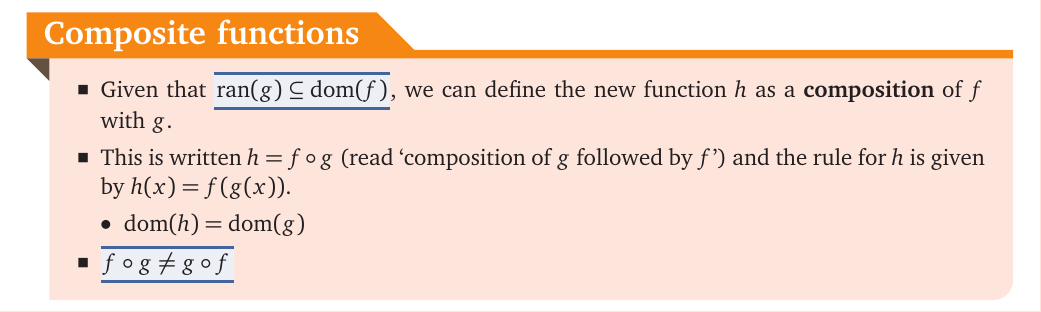
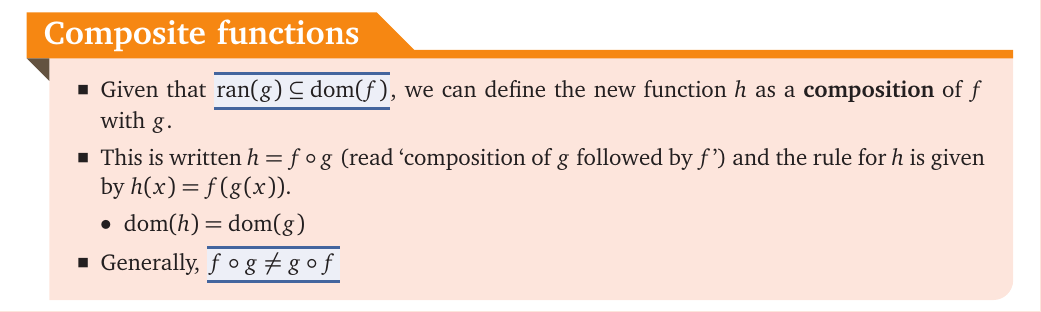
Before and after one commit to BrightBulb123/MethodsBoundReference, a LaTeX document (BoundReference.tex): part of page 9 of 53, cut so that both start at the same text. The pictures show the PDF file BoundReference.pdf that the author committed with the source.

Commit message:
Fixed errant "Composite Functions" note

```diff
--- a/BoundReference.tex
+++ b/BoundReference.tex
@@ -475,7 +475,7 @@
                     \begin{itemize}[topsep=0pt]
                         \item $\dom(h) = \dom(g)$
                     \end{itemize}
-                    \item \highmath{$f \circ g \neq g \circ f$}
+                    \item Generally, \highmath{$f \circ g \neq g \circ f$}
                 \end{itemize}
             \end{SummaryBox}
 
```
Also changed, not shown: BoundReference.pdf.
